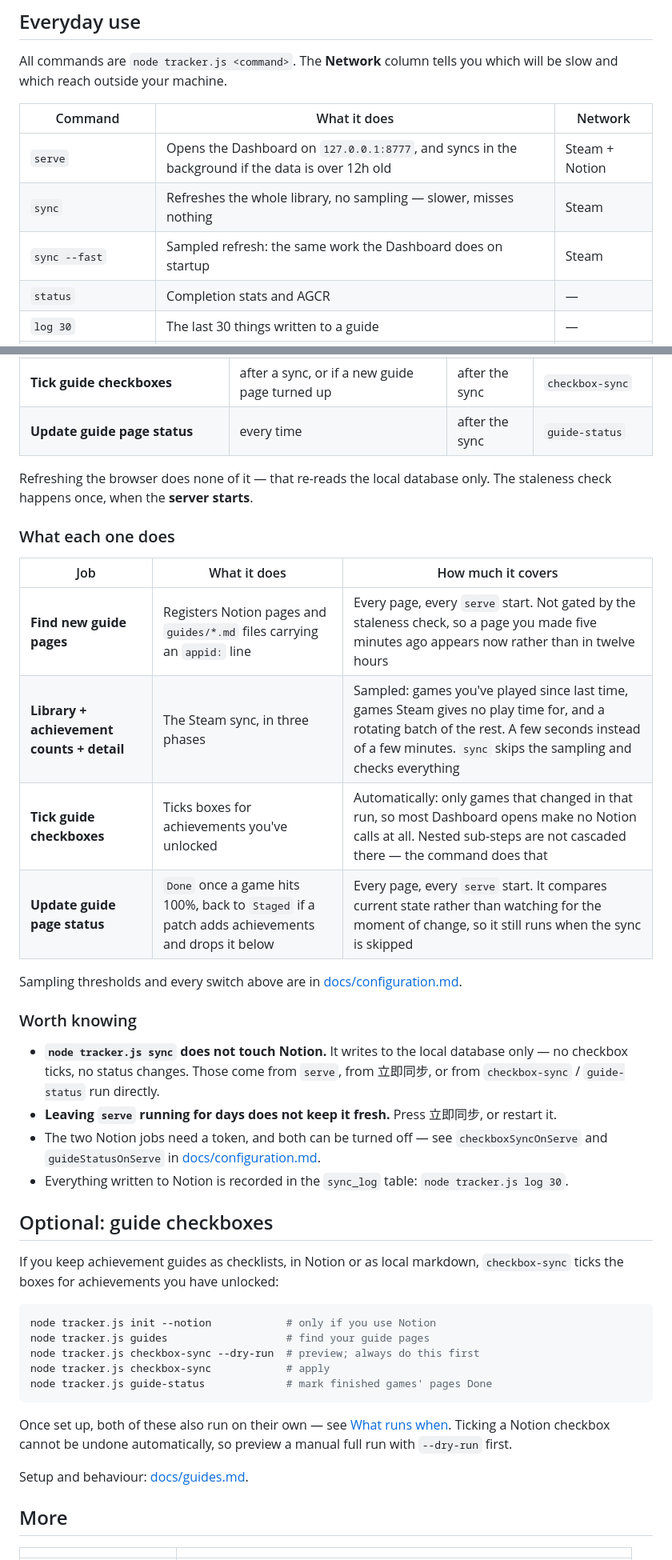
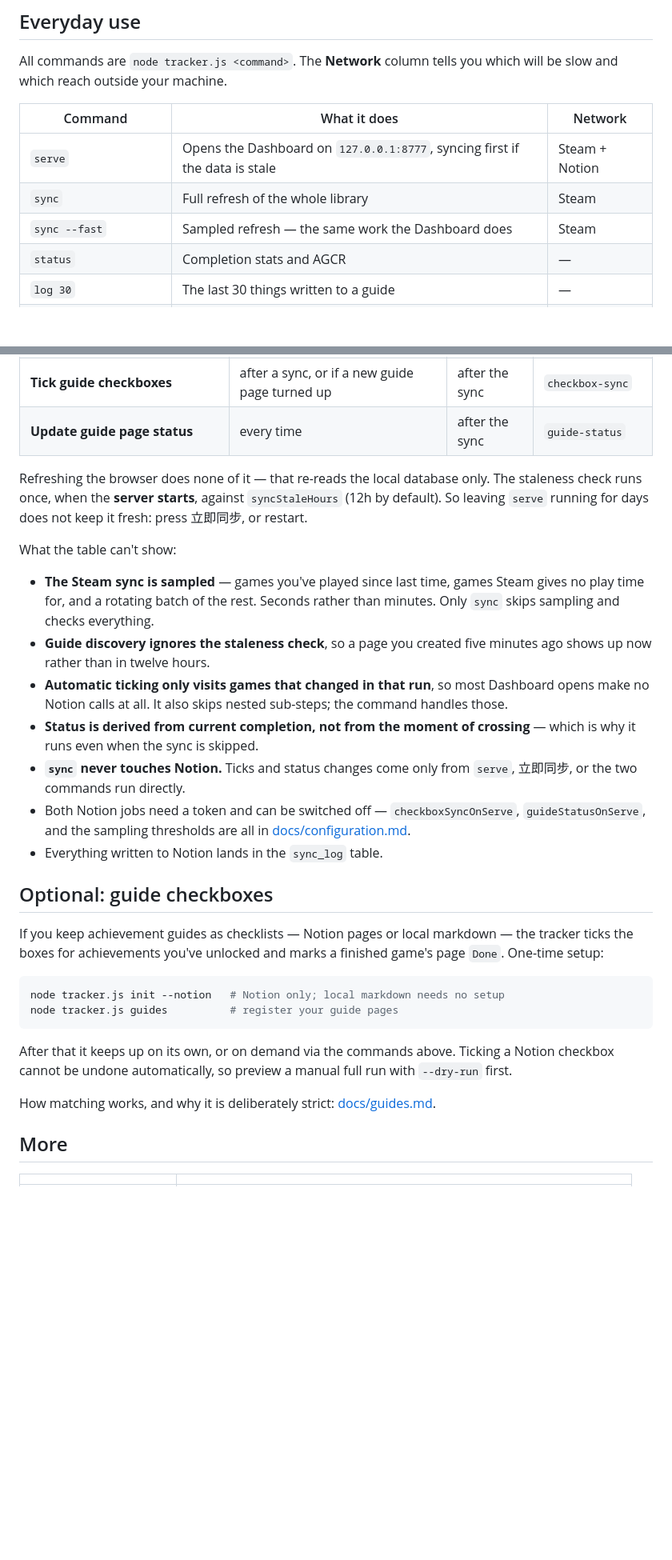
Before and after one commit to LethalKebab/steam-achievement-tracker, a Markdown page: README.md, 2 parts joined by grey strips. Shown at 80% size. Rendered like a GitHub page; blank space fills up the shorter version.

Commit message:
docs: 去掉 README 里堆叠出来的重复,合并被新表格取代的旧段落
上次加表格的时候只做了加法、没做减法,结果同一件事在一节里被说了两三遍:

- 「What each one does」那张表的第一列基本就是在复述行标题,而第三列又和
  「Worth knowing」重叠 —— 整张表删掉,只把它真正独有的信息(取样范围、
  自动路径只查变化过的游戏、状态是按当前值收敛)并进下面的要点列表。
- checkbox-sync / guide-status 在命令表里有,「Optional: guide checkboxes」
  的代码块里又抄了一遍 —— 后者收敛成只讲一次性配置(init --notion、guides)。
- serve 的过期判断在命令表、触发表、正文、要点里各说了一次 —— 合并成一句,
  顺带把 syncStaleHours 的默认值和"挂着不会自己刷新"一起讲完。
- docs/configuration.md 一节里被链了三次 —— 留一次。
- docs/guides.md 里"勾了撤不回来"隔四行说了两遍 —— 并成一句。

README 110 → 99 行,没有任何信息丢失:摘要→详情的分层(表格里一句话、
后面讲清楚)保留,同一深度重复说的删掉。

Co-Authored-By: Claude Opus 5 <noreply@anthropic.com>

````diff
--- a/README.md
+++ b/README.md
@@ -37,9 +37,9 @@ All commands are `node tracker.js <command>`. The **Network** column tells you w
 
 | Command | What it does | Network |
 |---|---|---|
-| `serve` | Opens the Dashboard on `127.0.0.1:8777`, and syncs in the background if the data is over 12h old | Steam + Notion |
-| `sync` | Refreshes the whole library, no sampling — slower, misses nothing | Steam |
-| `sync --fast` | Sampled refresh: the same work the Dashboard does on startup | Steam |
+| `serve` | Opens the Dashboard on `127.0.0.1:8777`, syncing first if the data is stale | Steam + Notion |
+| `sync` | Full refresh of the whole library | Steam |
+| `sync --fast` | Sampled refresh — the same work the Dashboard does | Steam |
 | `status` | Completion stats and AGCR | — |
 | `log 30` | The last 30 things written to a guide | — |
 | `checkbox-sync --dry-run` | Previews which guide checkboxes would be ticked, writes nothing | Steam + Notion |
@@ -60,41 +60,30 @@ All commands are `node tracker.js <command>`. The **Network** column tells you w
 | **Tick guide checkboxes** | after a sync, or if a new guide page turned up | after the sync | `checkbox-sync` |
 | **Update guide page status** | every time | after the sync | `guide-status` |
 
-Refreshing the browser does none of it — that re-reads the local database only. The staleness check happens once, when the **server starts**.
+Refreshing the browser does none of it — that re-reads the local database only. The staleness check runs once, when the **server starts**, against `syncStaleHours` (12h by default). So leaving `serve` running for days does not keep it fresh: press 立即同步, or restart.
 
-### What each one does
+What the table can't show:
 
-| Job | What it does | How much it covers |
-|---|---|---|
-| **Find new guide pages** | Registers Notion pages and `guides/*.md` files carrying an `appid:` line | Every page, every `serve` start. Not gated by the staleness check, so a page you made five minutes ago appears now rather than in twelve hours |
-| **Library + achievement counts + detail** | The Steam sync, in three phases | Sampled: games you've played since last time, games Steam gives no play time for, and a rotating batch of the rest. A few seconds instead of a few minutes. `sync` skips the sampling and checks everything |
-| **Tick guide checkboxes** | Ticks boxes for achievements you've unlocked | Automatically: only games that changed in that run, so most Dashboard opens make no Notion calls at all. Nested sub-steps are not cascaded there — the command does that |
-| **Update guide page status** | `Done` once a game hits 100%, back to `Staged` if a patch adds achievements and drops it below | Every page, every `serve` start. It compares current state rather than watching for the moment of change, so it still runs when the sync is skipped |
-
-Sampling thresholds and every switch above are in [docs/configuration.md](docs/configuration.md).
-
-### Worth knowing
-
-- **`node tracker.js sync` does not touch Notion.** It writes to the local database only — no checkbox ticks, no status changes. Those come from `serve`, from 立即同步, or from `checkbox-sync` / `guide-status` run directly.
-- **Leaving `serve` running for days does not keep it fresh.** Press 立即同步, or restart it.
-- The two Notion jobs need a token, and both can be turned off — see `checkboxSyncOnServe` and `guideStatusOnServe` in [docs/configuration.md](docs/configuration.md).
-- Everything written to Notion is recorded in the `sync_log` table: `node tracker.js log 30`.
+- **The Steam sync is sampled** — games you've played since last time, games Steam gives no play time for, and a rotating batch of the rest. Seconds rather than minutes. Only `sync` skips sampling and checks everything.
+- **Guide discovery ignores the staleness check**, so a page you created five minutes ago shows up now rather than in twelve hours.
+- **Automatic ticking only visits games that changed in that run**, so most Dashboard opens make no Notion calls at all. It also skips nested sub-steps; the command handles those.
+- **Status is derived from current completion, not from the moment of crossing** — which is why it runs even when the sync is skipped.
+- **`sync` never touches Notion.** Ticks and status changes come only from `serve`, 立即同步, or the two commands run directly.
+- Both Notion jobs need a token and can be switched off — `checkboxSyncOnServe`, `guideStatusOnServe`, and the sampling thresholds are all in [docs/configuration.md](docs/configuration.md).
+- Everything written to Notion lands in the `sync_log` table.
 
 ## Optional: guide checkboxes
 
-If you keep achievement guides as checklists, in Notion or as local markdown, `checkbox-sync` ticks the boxes for achievements you have unlocked:
+If you keep achievement guides as checklists — Notion pages or local markdown — the tracker ticks the boxes for achievements you've unlocked and marks a finished game's page `Done`. One-time setup:
 
 ```bash
-node tracker.js init --notion            # only if you use Notion
-node tracker.js guides                   # find your guide pages
-node tracker.js checkbox-sync --dry-run  # preview; always do this first
-node tracker.js checkbox-sync            # apply
-node tracker.js guide-status             # mark finished games' pages Done
+node tracker.js init --notion   # Notion only; local markdown needs no setup
+node tracker.js guides          # register your guide pages
 ```
 
-Once set up, both of these also run on their own — see [What runs when](#what-runs-when). Ticking a Notion checkbox cannot be undone automatically, so preview a manual full run with `--dry-run` first.
+After that it keeps up on its own, or on demand via the commands above. Ticking a Notion checkbox cannot be undone automatically, so preview a manual full run with `--dry-run` first.
 
-Setup and behaviour: [docs/guides.md](docs/guides.md).
+How matching works, and why it is deliberately strict: [docs/guides.md](docs/guides.md).
 
 ## More
 
````
Also changed, not shown: docs/guides.md (+2 -4 lines).
